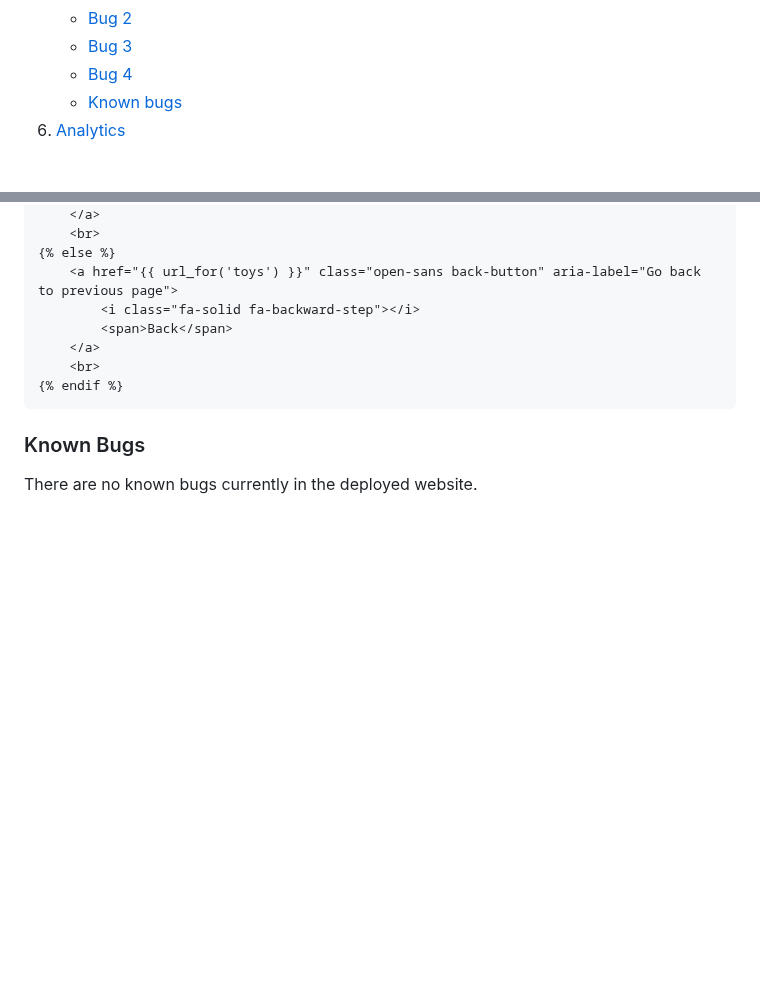
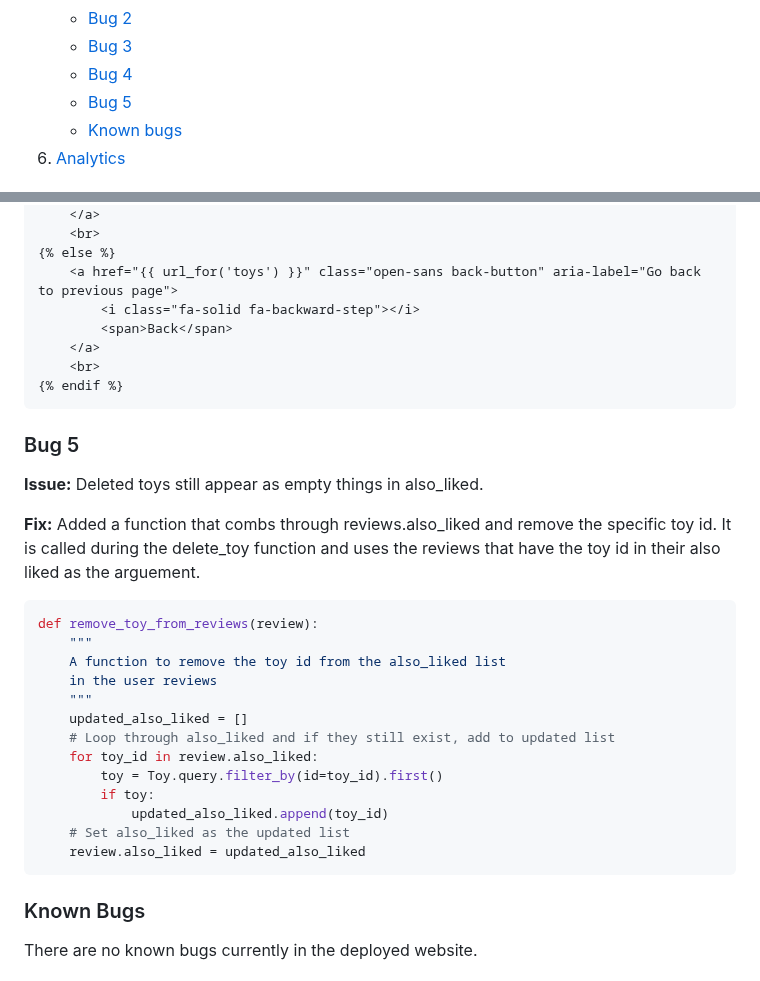
Before and after one commit to amfairley/toytribe, a Markdown page: TESTING.md, 2 parts joined by grey strips. Rendered like a GitHub page; blank space fills up the shorter version.

Commit message:
docs: add bug 5 description and fix

````diff
--- a/TESTING.md
+++ b/TESTING.md
@@ -30,6 +30,7 @@ Regression testing, to ensure that new features do not cause bugs, was not possi
     * [Bug 2](#bug-2)
     * [Bug 3](#bug-3)
     * [Bug 4](#bug-4)
+    * [Bug 5](#bug-5)
     * [Known bugs](#known-bugs)
 6. [Analytics](#analytics)
 
@@ -736,6 +737,27 @@ To get around this, the referer was checked to see if it came from the profile a
 {% endif %}
 ```
 
+### Bug 5
+**Issue:** Deleted toys still appear as empty things in also_liked.
+
+**Fix:** Added a function that combs through reviews.also_liked and remove the specific toy id. It is called during the delete_toy function and uses the reviews that have the toy id in their also liked as the arguement.
+
+```py
+def remove_toy_from_reviews(review):
+    """
+    A function to remove the toy id from the also_liked list
+    in the user reviews
+    """
+    updated_also_liked = []
+    # Loop through also_liked and if they still exist, add to updated list
+    for toy_id in review.also_liked:
+        toy = Toy.query.filter_by(id=toy_id).first()
+        if toy:
+            updated_also_liked.append(toy_id)
+    # Set also_liked as the updated list
+    review.also_liked = updated_also_liked
+```
+
 ### Known Bugs
 There are no known bugs currently in the deployed website.
 
````
